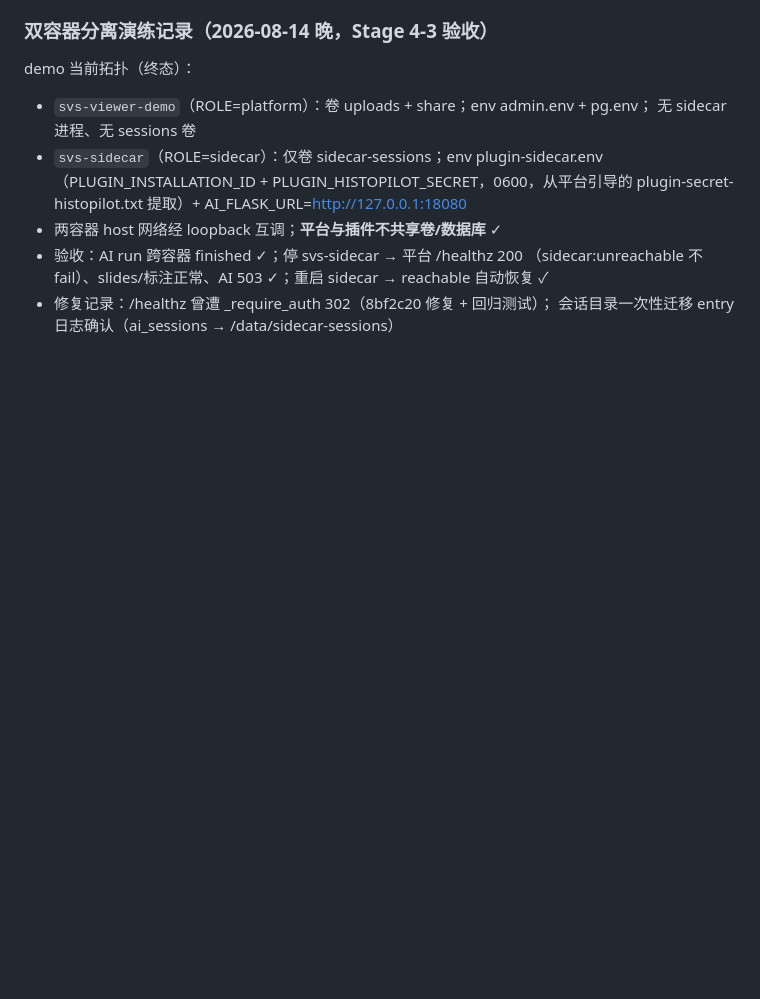
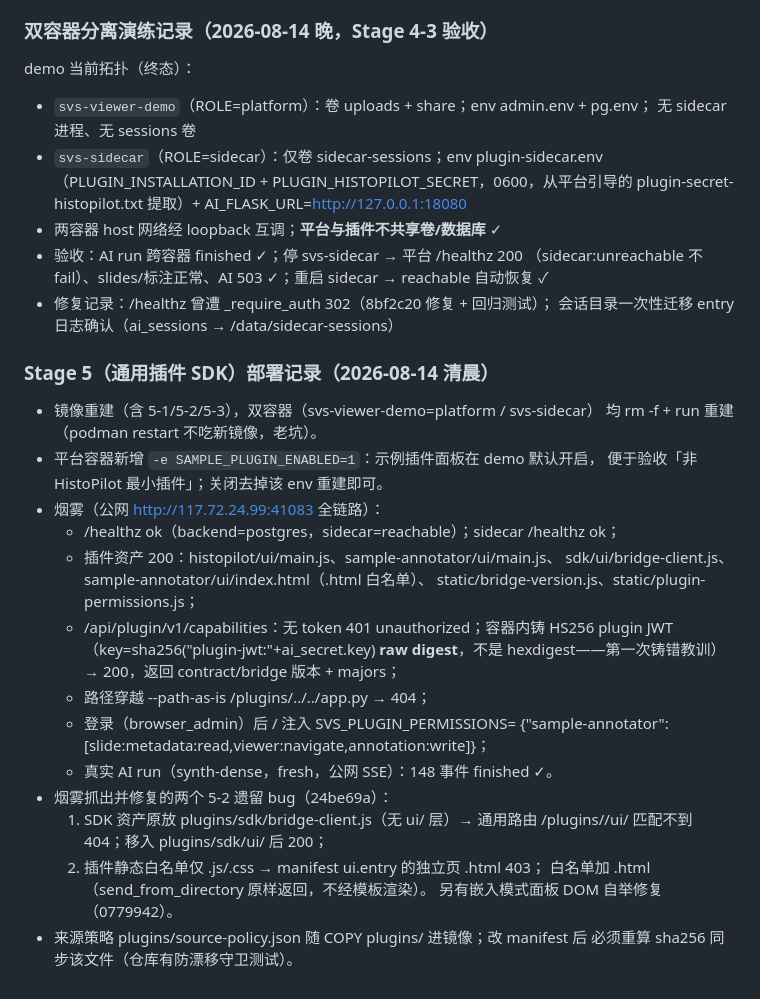
Before and after one commit to solarise94/HistoPilot, a Markdown page: docs/demo-deployment.md, the part around the change. Rendered like a GitHub page; blank space fills up the shorter version.

Commit message:
docs(demo): Stage 5 部署与公网烟雾记录（含 SDK 路径/.html 白名单修复）

```diff
--- a/docs/demo-deployment.md
+++ b/docs/demo-deployment.md
@@ -317,3 +317,30 @@ demo 当前拓扑（终态）：
   reachable 自动恢复 ✓
 - 修复记录：/healthz 曾遭 _require_auth 302（8bf2c20 修复 + 回归测试）；
   会话目录一次性迁移 entry 日志确认（ai_sessions → /data/sidecar-sessions）
+
+### Stage 5（通用插件 SDK）部署记录（2026-08-14 清晨）
+
+- 镜像重建（含 5-1/5-2/5-3），双容器（svs-viewer-demo=platform / svs-sidecar）
+  均 rm -f + run 重建（podman restart 不吃新镜像，老坑）。
+- 平台容器新增 `-e SAMPLE_PLUGIN_ENABLED=1`：示例插件面板在 demo 默认开启，
+  便于验收「非 HistoPilot 最小插件」；关闭去掉该 env 重建即可。
+- 烟雾（公网 http://117.72.24.99:41083 全链路）：
+  - /healthz ok（backend=postgres，sidecar=reachable）；sidecar /healthz ok；
+  - 插件资产 200：histopilot/ui/main.js、sample-annotator/ui/main.js、
+    sdk/ui/bridge-client.js、sample-annotator/ui/index.html（.html 白名单）、
+    static/bridge-version.js、static/plugin-permissions.js；
+  - /api/plugin/v1/capabilities：无 token 401 unauthorized；容器内铸 HS256
+    plugin JWT（key=sha256("plugin-jwt:"+ai_secret.key) **raw digest**，不是
+    hexdigest——第一次铸错教训）→ 200，返回 contract/bridge 版本 + majors；
+  - 路径穿越 --path-as-is /plugins/../../app.py → 404；
+  - 登录（browser_admin）后 / 注入 SVS_PLUGIN_PERMISSIONS=
+    {"sample-annotator":[slide:metadata:read,viewer:navigate,annotation:write]}；
+  - 真实 AI run（synth-dense，fresh，公网 SSE）：148 事件 finished ✓。
+- 烟雾抓出并修复的两个 5-2 遗留 bug（24be69a）：
+  1. SDK 资产原放 plugins/sdk/bridge-client.js（无 ui/ 层）→ 通用路由
+     /plugins/<id>/ui/<file> 匹配不到 404；移入 plugins/sdk/ui/ 后 200；
+  2. 插件静态白名单仅 .js/.css → manifest ui.entry 的独立页 .html 403；
+     白名单加 .html（send_from_directory 原样返回，不经模板渲染）。
+  另有嵌入模式面板 DOM 自举修复（0779942）。
+- 来源策略 plugins/source-policy.json 随 COPY plugins/ 进镜像；改 manifest 后
+  必须重算 sha256 同步该文件（仓库有防漂移守卫测试）。
```
